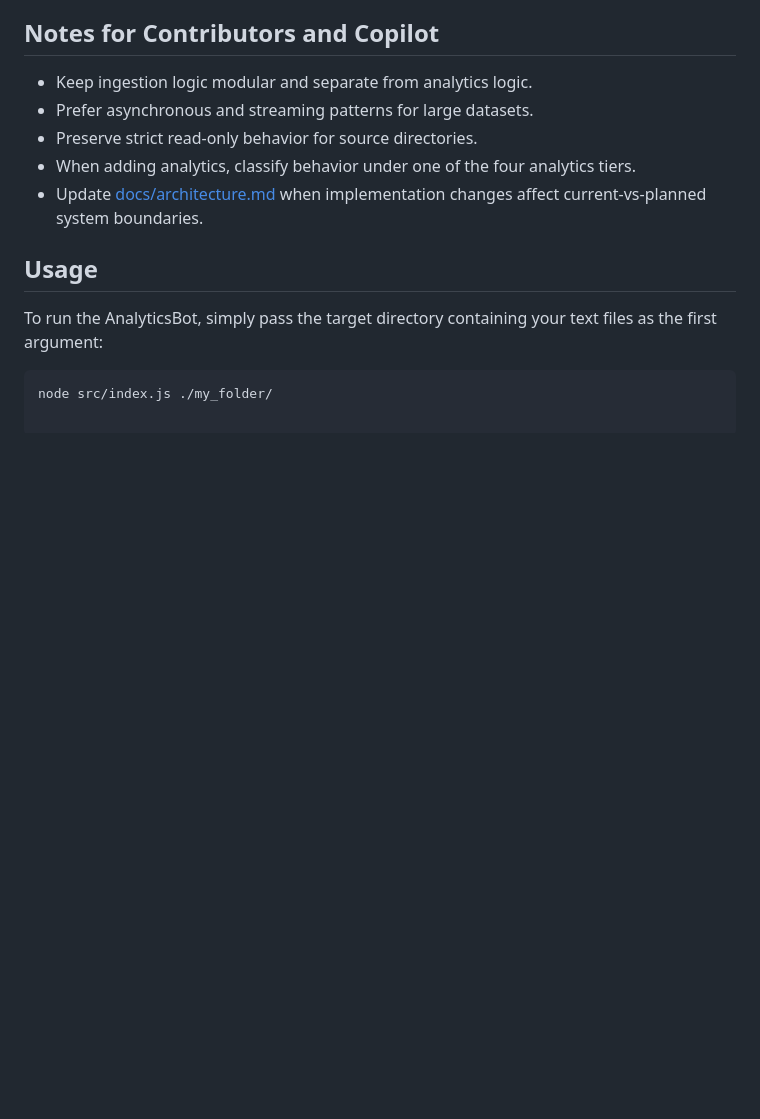
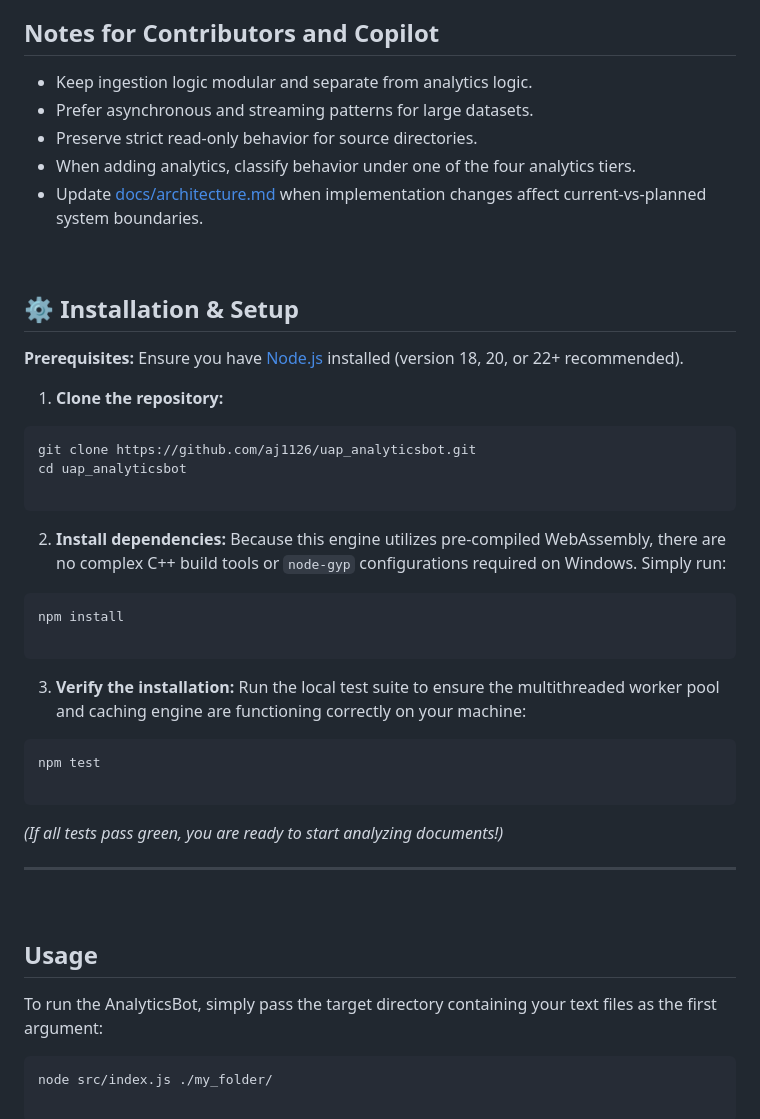
Before and after one commit to aj1126/UAP_AnalyticsBot, a Markdown page: README.md, the part around one of its changes. Drawn GitHub-style; blank space fills up the shorter version.

Commit message:
readme formatting

````diff
--- a/README.md
+++ b/README.md
@@ -125,6 +125,49 @@ The bot must never modify, move, or delete ingested source files. Ingestion is r
 - When adding analytics, classify behavior under one of the four analytics tiers.
 - Update [docs/architecture.md](docs/architecture.md) when implementation changes affect current-vs-planned system boundaries.
 
+
+<br>
+
+
+
+## ⚙️ Installation & Setup
+
+**Prerequisites:** Ensure you have [Node.js](https://nodejs.org/) installed (version 18, 20, or 22+ recommended).
+
+1. **Clone the repository:**
+```bash
+git clone https://github.com/aj1126/uap_analyticsbot.git
+cd uap_analyticsbot
+
+```
+
+
+2. **Install dependencies:**
+Because this engine utilizes pre-compiled WebAssembly, there are no complex C++ build tools or `node-gyp` configurations required on Windows. Simply run:
+```bash
+npm install
+
+```
+
+
+3. **Verify the installation:**
+Run the local test suite to ensure the multithreaded worker pool and caching engine are functioning correctly on your machine:
+```bash
+npm test
+
+```
+
+
+*(If all tests pass green, you are ready to start analyzing documents!)*
+
+
+---
+
+<br>
+
+
+
+
 ## Usage
 
 
````
Also changed, not shown: other parts of README.md (+2 -0 lines).
